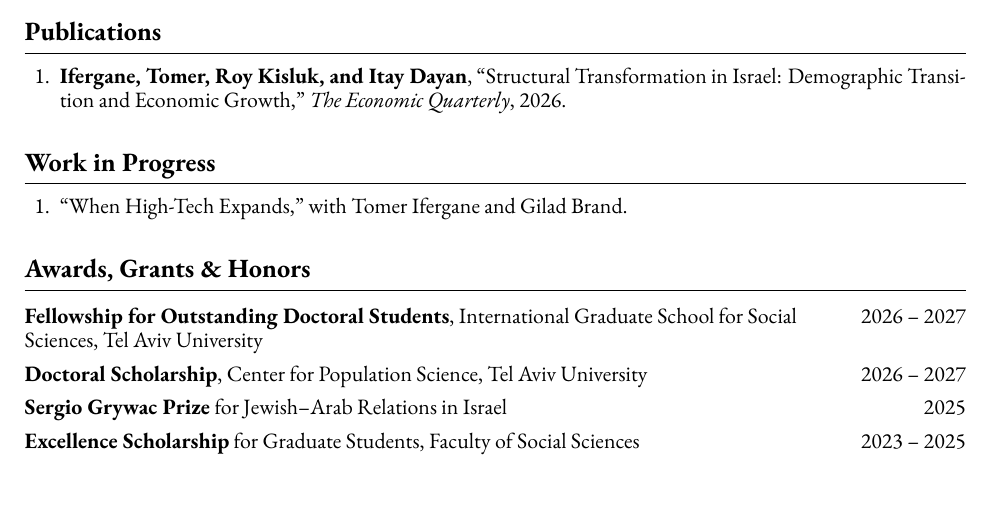
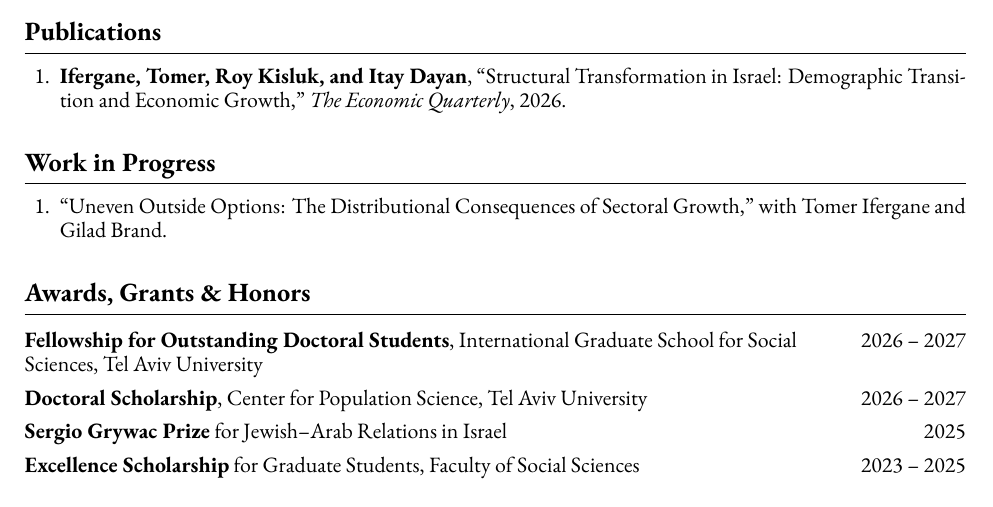
Before and after one commit to roykisluk/Resume, a LaTeX CV (Roy_Kisluk_Resume.tex): part of page 1 of 2, cut so that both start at the same text. Compiled offline with XeLaTeX; a missing font is replaced by an installed copy or a similar font.

Commit message:
CV: rename work in progress to 'Uneven Outside Options: The Distributional Consequences of Sectoral Growth'
Co-Authored-By: Claude Opus 5.5 <noreply@anthropic.com>
Claude-Session: https://claude.ai/code/session_01GvDwFJ5qsJXJKLQjiDVjFQ

```diff
--- a/Roy_Kisluk_Resume.tex
+++ b/Roy_Kisluk_Resume.tex
@@ -52,7 +52,7 @@ Israel: Demographic Transition and Economic Growth},'' \textit{The Economic Quar
 % -------------------- WORK IN PROGRESS --------------------
 \section{Work in Progress}
 \cvEnum
-\item ``When High-Tech Expands,'' with Tomer Ifergane and Gilad Brand.
+\item ``Uneven Outside Options: The Distributional Consequences of Sectoral Growth,'' with Tomer Ifergane and Gilad Brand.
 \cvEnumEnd
 
 % -------------------- AWARDS, GRANTS & HONORS --------------------
```
Also changed, not shown: Roy_Kisluk_Resume.pdf.
